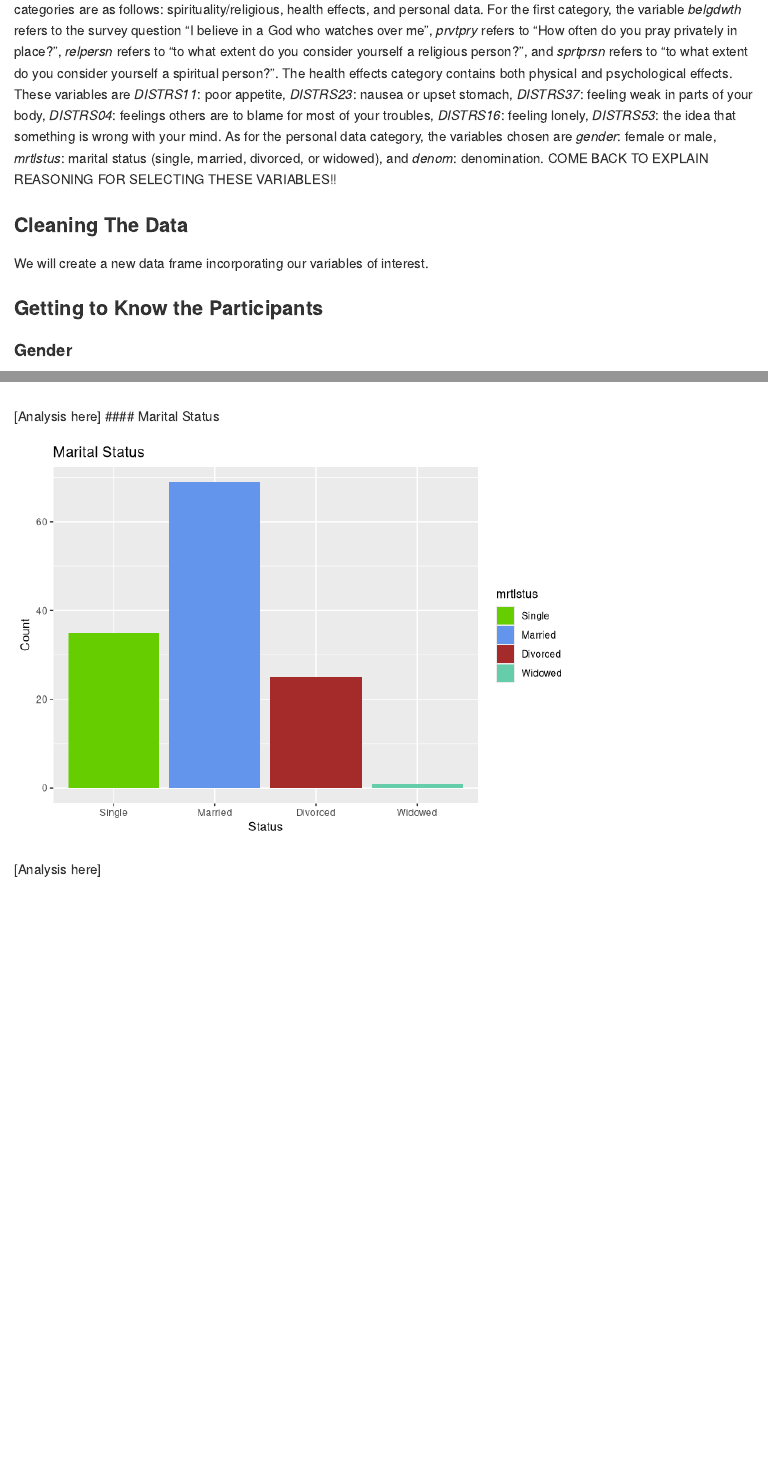
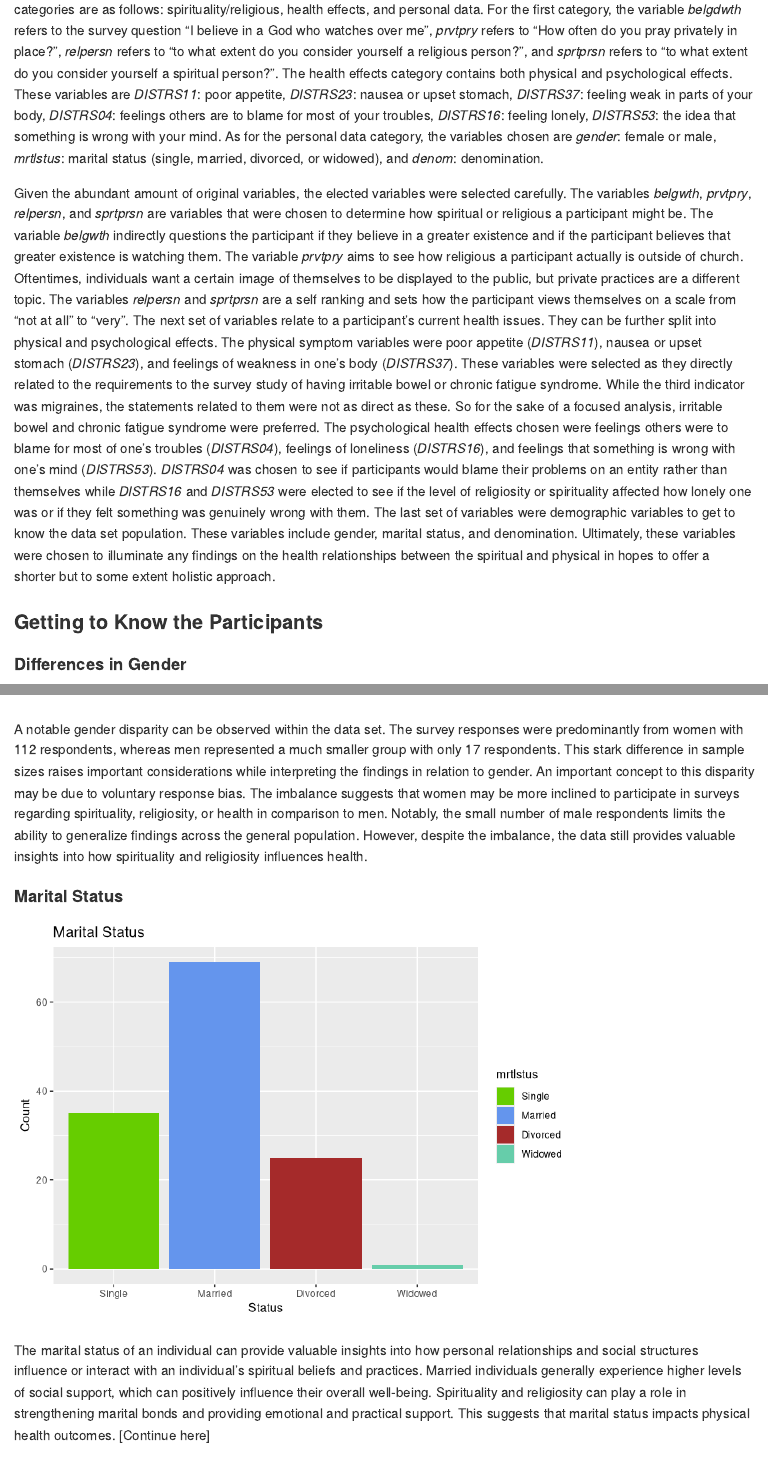
Before and after one commit to mmend34/EDA_Notebook, an R Markdown document (EDA_Notebook.Rmd): the page in a window 1100 px wide, from 960 px down, and a second part further down, joined at a grey line. Rendered offline with R 4.5, knitr and Pandoc, with nearby package versions; code that draws random numbers runs with fixed seeds of ours.

Commit message:
Added to defining variables and analysis of gender and marital status

````diff
--- a/EDA_Notebook.Rmd
+++ b/EDA_Notebook.Rmd
@@ -23,7 +23,9 @@ ncol(camdata)
 ``` -->
 
 ### Defining Variables
-The original data set consists of 130 responses to 258 variables! Narrowing the focus for a more direct approach, 13 variables were chosen instead. Three categories were made in order to create a distinction between these chosen variables. The categories are as follows: spirituality/religious, health effects, and personal data. For the first category, the variable *belgdwth* refers to the survey question "I believe in a God who watches over me", *prvtpry* refers to "How often do you pray privately in place?", *relpersn* refers to "to what extent do you consider yourself a religious person?", and *sprtprsn* refers to "to what extent do you consider yourself a spiritual person?". The health effects category contains both physical and psychological effects. These variables are *DISTRS11*: poor appetite, *DISTRS23*: nausea or upset stomach, *DISTRS37*: feeling weak in parts of your body, *DISTRS04*: feelings others are to blame for most of your troubles, *DISTRS16*: feeling lonely, *DISTRS53*: the idea that something is wrong with your mind. As for the personal data category, the variables chosen are *gender*: female or male, *mrtlstus*: marital status (single, married, divorced,  or widowed), and *denom*: denomination. COME BACK TO EXPLAIN REASONING FOR SELECTING THESE VARIABLES!!
+The original data set consists of 130 responses to 258 variables! Narrowing the focus for a more direct approach, 13 variables were chosen instead. Three categories were made in order to create a distinction between these chosen variables. The categories are as follows: spirituality/religious, health effects, and personal data. For the first category, the variable *belgdwth* refers to the survey question "I believe in a God who watches over me", *prvtpry* refers to "How often do you pray privately in place?", *relpersn* refers to "to what extent do you consider yourself a religious person?", and *sprtprsn* refers to "to what extent do you consider yourself a spiritual person?". The health effects category contains both physical and psychological effects. These variables are *DISTRS11*: poor appetite, *DISTRS23*: nausea or upset stomach, *DISTRS37*: feeling weak in parts of your body, *DISTRS04*: feelings others are to blame for most of your troubles, *DISTRS16*: feeling lonely, *DISTRS53*: the idea that something is wrong with your mind. As for the personal data category, the variables chosen are *gender*: female or male, *mrtlstus*: marital status (single, married, divorced,  or widowed), and *denom*: denomination.
+
+Given the abundant amount of original variables, the elected variables were selected carefully. The variables *belgwth*, *prvtpry*, *relpersn*, and *sprtprsn* are variables that were chosen to determine how spiritual or religious a participant might be. The variable *belgwth* indirectly questions the participant if they believe in a greater existence and if the participant believes that greater existence is watching them. The variable *prvtpry* aims to see how religious a participant actually is outside of church. Oftentimes, individuals want a certain image of themselves to be displayed to the public, but private practices are a different topic. The variables *relpersn* and *sprtprsn* are a self ranking and sets how the participant views themselves on a scale from "not at all" to "very". The next set of variables relate to a participant's current health issues. They can be further split into physical and psychological effects. The physical symptom variables were poor appetite (*DISTRS11*), nausea or upset stomach (*DISTRS23*), and feelings of weakness in one's body (*DISTRS37*). These variables were selected as they directly related to the requirements to the survey study of having irritable bowel or chronic fatigue syndrome. While the third indicator was migraines, the statements related to them were not as direct as these. So for the sake of a focused analysis, irritable bowel and chronic fatigue syndrome were preferred. The psychological health effects chosen were feelings others were to blame for most of one's troubles (*DISTRS04*), feelings of loneliness (*DISTRS16*), and feelings that something is wrong with one's mind (*DISTRS53*). *DISTRS04* was chosen to see if participants would blame their problems on an entity rather than themselves while *DISTRS16* and *DISTRS53* were elected to see if the level of religiosity or spirituality affected how lonely one was or if they felt something was genuinely wrong with them. The last set of variables were demographic variables to get to know the data set population. These variables include gender, marital status, and denomination. Ultimately, these variables were chosen to illuminate any findings on the health relationships between the spiritual and physical in hopes to offer a shorter but to some extent holistic approach.
 
 ```{r}
 #load data set
@@ -31,9 +33,6 @@ load("/Users/marielamendez-pimentel/Documents/EDA Notebook/Datasets/CAM Original
 #create new name for data set
 camdata <- Complementary_and_Alternative_Medical_CAM_and_Spirituality_Religiosity_Survey
 ```
-
-### Cleaning The Data
-We will create a new data frame incorporating our variables of interest.
 
 ```{r, results='hide'}
 #gives variable names and location
@@ -68,19 +67,20 @@ save(camdata_clean, file = "/Users/marielamendez-pimentel/Documents/EDA Notebook
 ```
 
 ### Getting to Know the Participants
-#### Gender
+#### Differences in Gender
 ```{r}
 library(ggplot2)
 ggplot(camdata_clean, aes(x=gender, fill = gender)) + geom_bar() + scale_fill_manual(values = c("blue4", "darkred")) + labs(title = "Gender", x="Gender", y="Count")
 ```
 
-[Analysis here]
+A notable gender disparity can be observed within the data set. The survey responses were predominantly from women with 112 respondents, whereas men represented a much smaller group with only 17 respondents. This stark difference in sample sizes raises important considerations while interpreting the findings in relation to gender. An important concept to this disparity may be due to voluntary response bias. The imbalance suggests that women may be more inclined to participate in surveys regarding spirituality, religiosity, or health in comparison to men. Notably, the small number of male respondents limits the ability to generalize findings across the general population. However, despite the imbalance, the data still provides valuable insights into how spirituality and religiosity influences health.
+
 #### Marital Status
 ```{r}
 ggplot(camdata_clean, aes(x=mrtlstus, fill = mrtlstus)) + geom_bar() + scale_fill_manual(values = c("chartreuse3", "cornflowerblue", "brown", "aquamarine3")) + labs(title = "Marital Status", x = "Status", y = "Count" )
 ```
 
-[Analysis here]
+The marital status of an individual can provide valuable insights into how personal relationships and social structures influence or interact with an individual's spiritual beliefs and practices. Married individuals generally experience higher levels of social support, which can positively influence their overall well-being. Spirituality and religiosity can play a role in strengthening marital bonds and providing emotional and practical support. This suggests that marital status impacts physical health outcomes. [Continue here]
 
 #### Denomination
 ```{r}
````
Also changed, not shown: EDA_Notebook.md.
